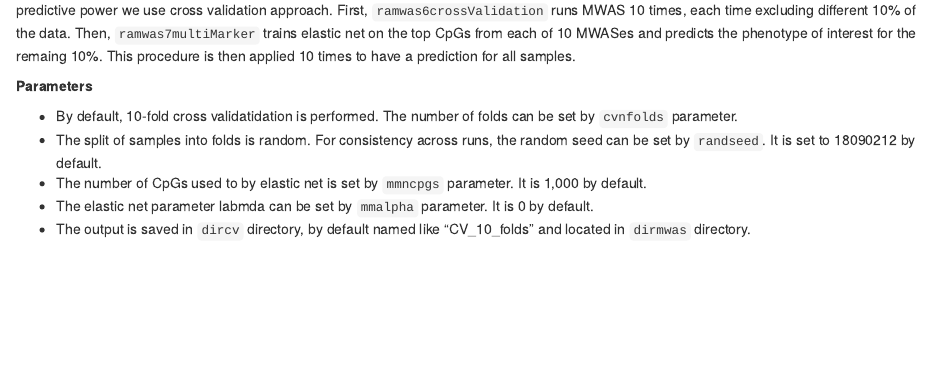
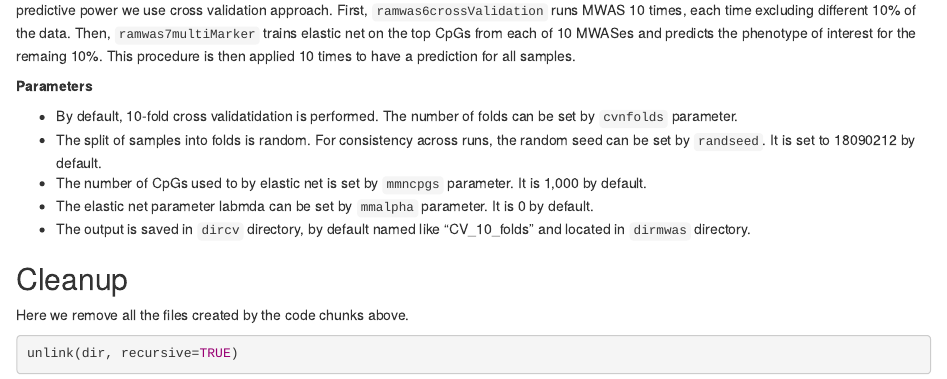
Before and after one commit to jerryguintivano/ramwas, an R Markdown document (vignettes/RaMWAS_pipeline.Rmd): the page in a window 1100 px wide, from 5880 px down. Rendered offline with R 4.5, knitr and Pandoc, with nearby package versions; drawn as R Markdown's standard HTML page in place of the format the file asks for; some code elsewhere in the file could not run offline.

Commit message:
Added Cleanup code.

````diff
--- a/vignettes/RaMWAS_pipeline.Rmd
+++ b/vignettes/RaMWAS_pipeline.Rmd
@@ -278,3 +278,10 @@ This procedure is then applied 10 times to have a prediction for all samples.
 * The number of CpGs used to by elastic net is set by `mmncpgs` parameter. It is 1,000 by default.
 * The elastic net parameter labmda can be set by `mmalpha` parameter. It is 0 by default.
 * The output is saved in `dircv` directory, by default named like "CV_10_folds" and located in `dirmwas` directory.
+
+## Cleanup
+
+Here we remove all the files created by the code chunks above.
+```{r clean}
+unlink(dir, recursive=TRUE)
+```
````
